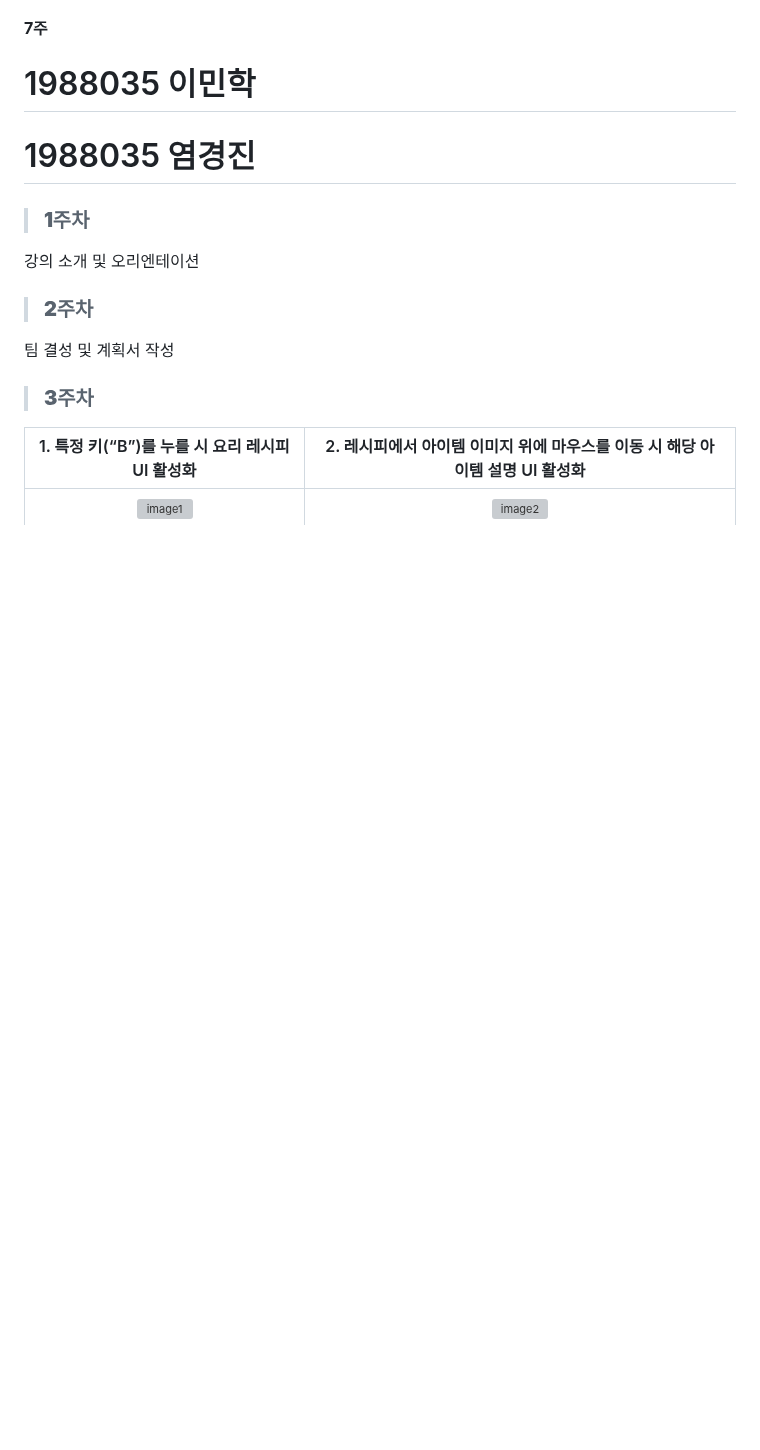
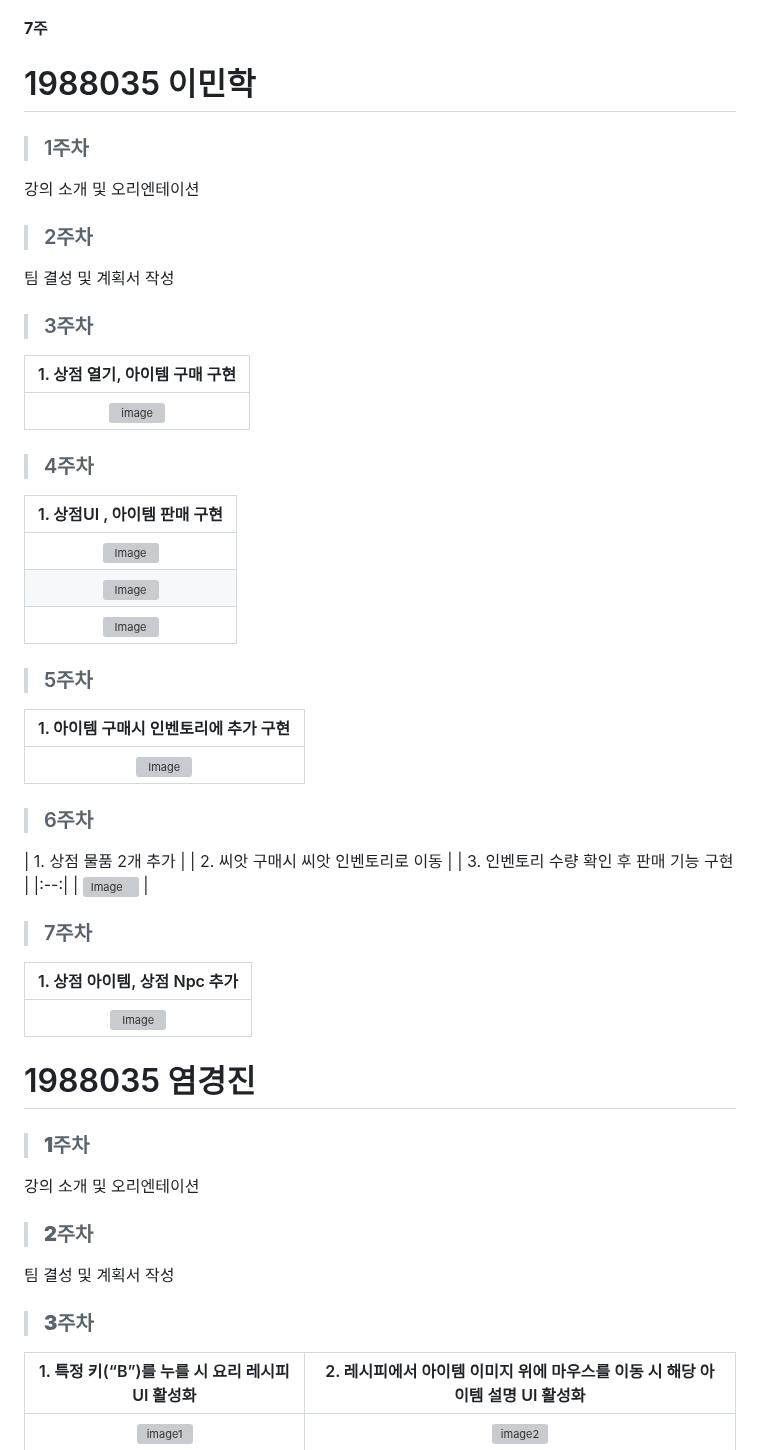
Before and after one commit to Siblin123/Siblin123.github.io, a Markdown page: README.md, the part around the change. Drawn GitHub-style; blank space fills up the shorter version; grey boxes are pictures that could not be loaded.

```diff
--- a/README.md
+++ b/README.md
@@ -63,6 +63,49 @@
 
 
 # 1988035 이민학
+
+>### 1주차
+
+강의 소개 및 오리엔테이션
+
+>### 2주차
+
+팀 결성 및 계획서 작성
+
+>### 3주차
+
+| 1. 상점 열기, 아이템 구매 구현 |
+|:--:|
+| ![image](https://user-images.githubusercontent.com/116986725/235339537-ff895bdf-cb7e-4235-9fae-266c99408cc5.png) |
+
+>### 4주차
+
+| 1. 상점UI , 아이템 판매 구현 |
+|:--:|
+| ![Image](https://user-images.githubusercontent.com/116986725/235339630-def607f9-146b-434b-ac19-a2d4c782452f.png) |
+| ![Image](https://user-images.githubusercontent.com/116986725/235340009-491f34fa-75e2-4085-be78-4c7a317d32eb.png) |
+| ![Image](https://user-images.githubusercontent.com/116986725/235340010-dd5d239d-b40a-407d-995c-8573a728997a.png) |
+
+>### 5주차
+
+| 1. 아이템 구매시 인벤토리에 추가 구현 |
+|:--:|
+| ![Image](https://user-images.githubusercontent.com/116986725/235340012-a0b3573b-36ad-4d7a-8900-43cb011e96b6.png) |
+
+
+>### 6주차
+
+| 1. 상점 물품 2개 추가 |
+| 2. 씨앗 구매시 씨앗 인벤토리로 이동 |
+| 3. 인벤토리 수량 확인 후 판매 기능 구현 |
+|:--:|
+| ![Image](https://user-images.githubusercontent.com/116986725/235340017-513d0988-b6ae-420b-86c4-7e0aaabf2dd7.png) |
+
+>### 7주차
+
+| 1. 상점 아이템, 상점 Npc 추가 |
+|:--:|
+| ![Image](https://user-images.githubusercontent.com/116986725/235340022-bc9a3051-5bfa-4bf2-b40b-8495296ed9a2.png) |
 
 # 1988035 염경진
 
```
